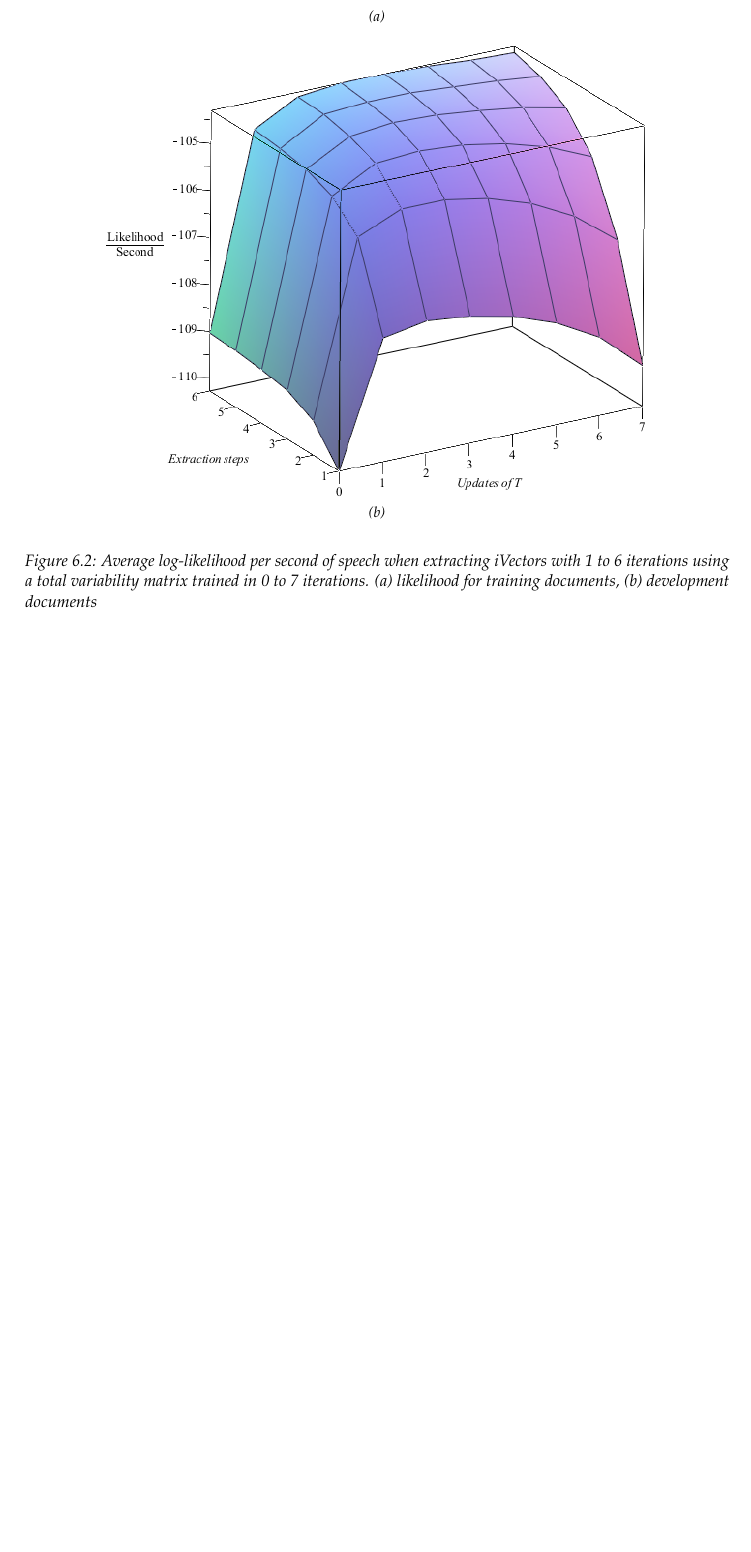
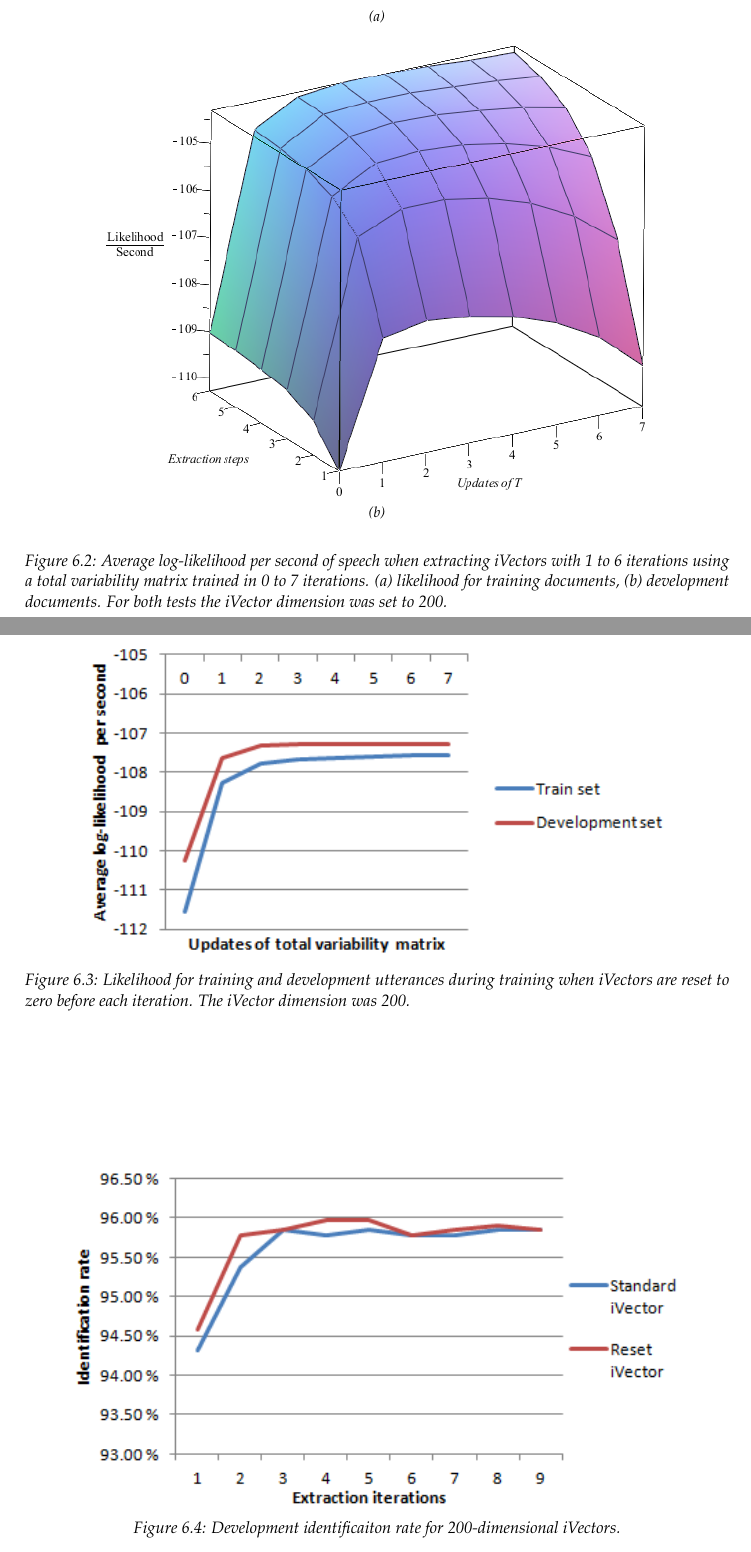
Before and after one commit to tokheim/iVector, a LaTeX thesis (latex/oppgave.tex, which reads latex/matter/implivector.tex): part of page 44 of 53 before the commit and two parts of pages 45 and 46 of 55 after it, the two joined at a grey line, cut so that both start at the same text, the shorter picture padded with empty space. Compiled offline with pdfLaTeX.

Commit message:
Mer skriving

```diff
--- a/latex/matter/implivector.tex
+++ b/latex/matter/implivector.tex
@@ -47,7 +47,7 @@ When extracting iVectors either for training the classifier, or testing the perf
 			\includegraphics[width=0.77\textwidth]{figures/vanextractdevlike.png}
 		}
 	\end{center}
-	\caption{Average log-likelihood per second of speech when extracting iVectors with 1 to 6 iterations using a total variability matrix trained in 0 to 7 iterations. (a) likelihood for training documents, (b) development documents}
+	\caption{Average log-likelihood per second of speech when extracting iVectors with 1 to 6 iterations using a total variability matrix trained in 0 to 7 iterations. (a) likelihood for training documents, (b) development documents. For both tests the iVector dimension was set to 200.}
 	\label{fig:vanextractlike}
 \end{figure}
 
@@ -55,0 +68,4 @@ Figure \ref{fig:vanextracttrainlike}
+\begin{figure}[hbt]
+	\begin{center}
+	\includegraphics{figures/resetlike.png}
+	\caption{Likelihood for training and development utterances during training when iVectors are reset to zero before each iteration. The iVector dimension was 200.}
@@ -56,3 +79,10 @@ Figure \ref{fig:vanextracttrainlike}
+\begin{figure}[hbt]
+	\begin{center}
+	\includegraphics{figures/resetidentification.png}
+	\caption{Development identificaiton rate for 200-dimensional iVectors.}
+	\label{fig:resetidrate}
+	\end{center}
+\end{figure}
 
 
 
```
Also changed, not shown: latex/figures/resetidentification.png (added), latex/figures/resetlike.png (added), latex/figures/vanivecttrainlike.png, latex/matter/implivector.tex (29 more changed lines).
